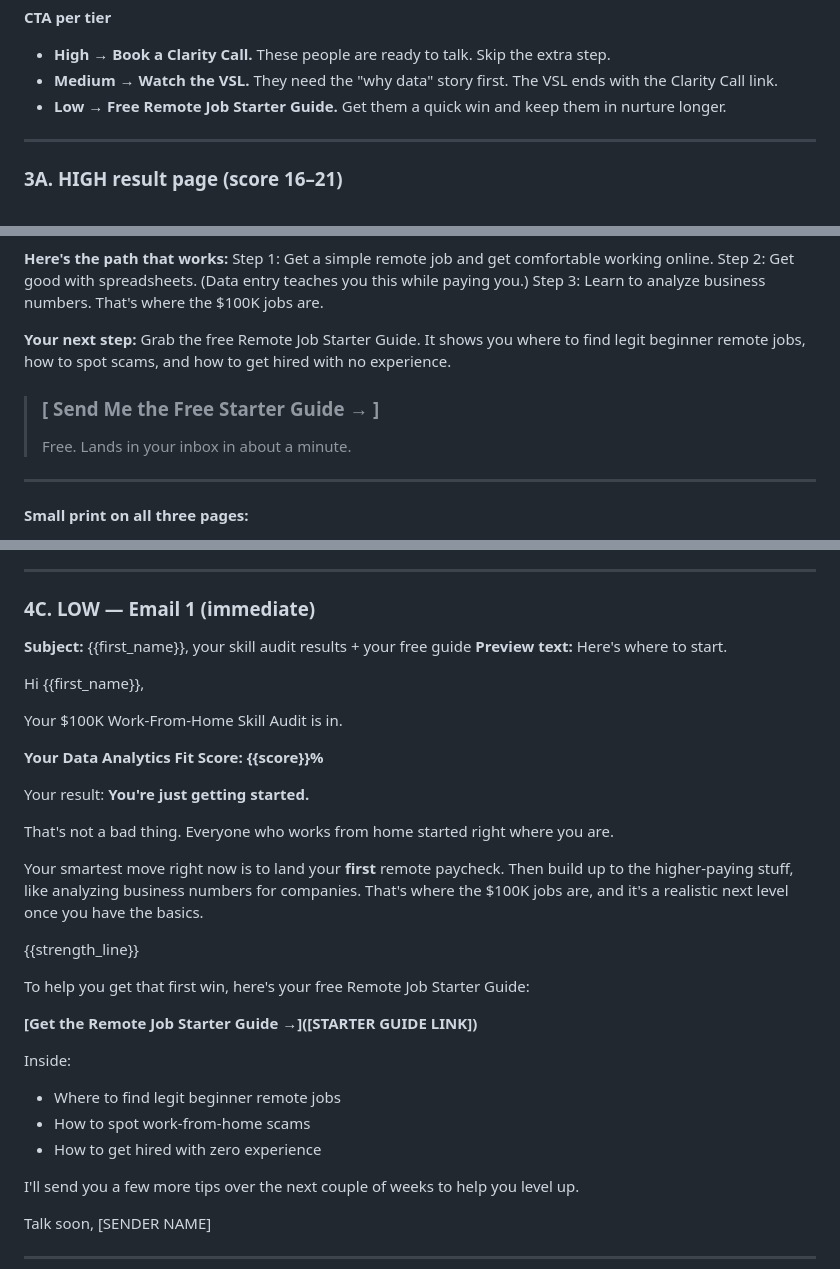
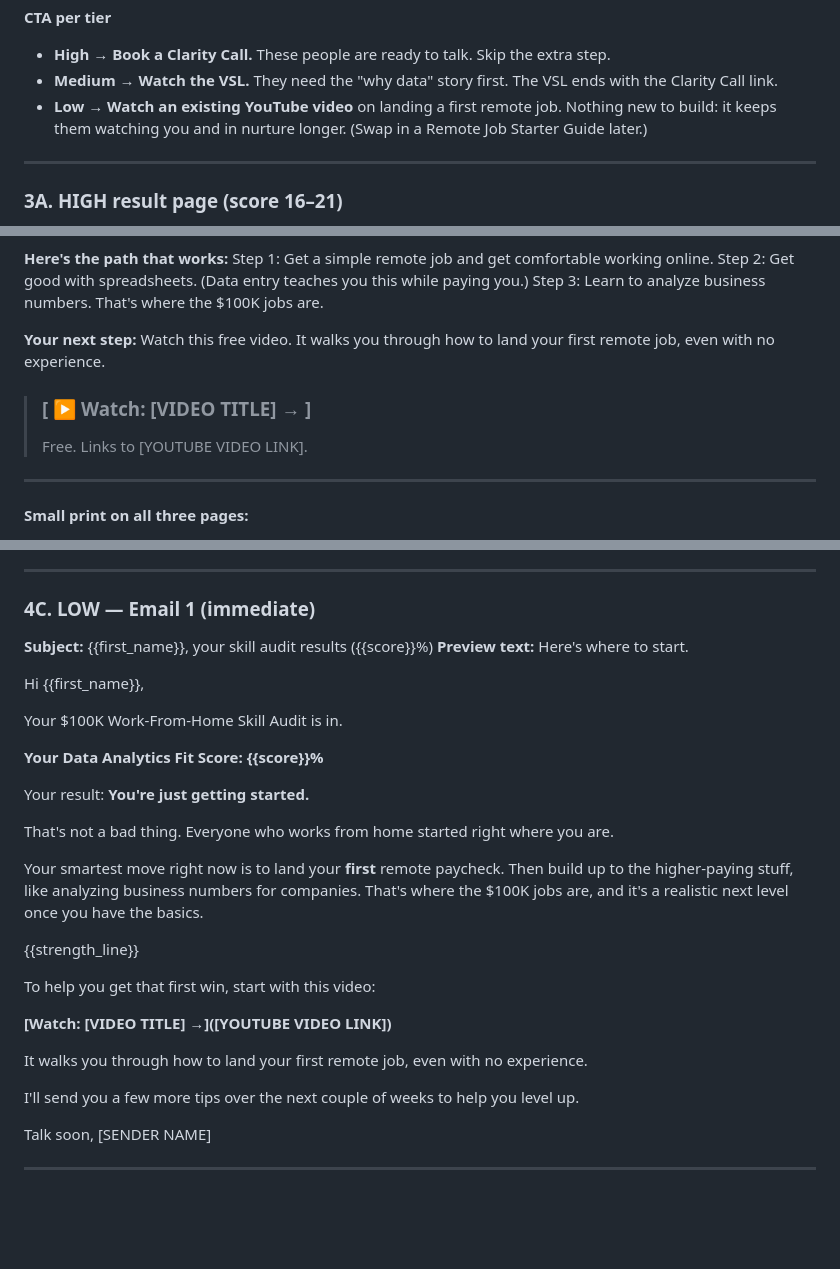
Before and after one commit to mktgassistant-cloud/mktgassistant, a Markdown page: funnels/100k-wfh-skill-audit.md, 3 parts joined by grey strips. Drawn GitHub-style; blank space fills up the shorter version.

Commit message:
Point Low tier CTA to an existing YouTube video instead of a starter guide
Co-Authored-By: Claude Opus 5.5 <noreply@anthropic.com>
Claude-Session: https://claude.ai/code/session_01L4vhHxdRoSKwVUapeUY4mT

```diff
--- a/funnels/100k-wfh-skill-audit.md
+++ b/funnels/100k-wfh-skill-audit.md
@@ -229,7 +229,7 @@ All three pages use the same layout. Only the words and the single button change
 **CTA per tier**
 - **High → Book a Clarity Call.** These people are ready to talk. Skip the extra step.
 - **Medium → Watch the VSL.** They need the "why data" story first. The VSL ends with the Clarity Call link.
-- **Low → Free Remote Job Starter Guide.** Get them a quick win and keep them in nurture longer.
+- **Low → Watch an existing YouTube video** on landing a first remote job. Nothing new to build: it keeps them watching you and in nurture longer. (Swap in a Remote Job Starter Guide later.)
 
 ---
 
@@ -321,10 +321,10 @@ Step 2: Get good with spreadsheets. (Data entry teaches you this while paying yo
 Step 3: Learn to analyze business numbers. That's where the $100K jobs are.
 
 **Your next step:**
-Grab the free Remote Job Starter Guide. It shows you where to find legit beginner remote jobs, how to spot scams, and how to get hired with no experience.
+Watch this free video. It walks you through how to land your first remote job, even with no experience.
 
-> ### [ Send Me the Free Starter Guide → ]
-> Free. Lands in your inbox in about a minute.
+> ### [ ▶ Watch: [VIDEO TITLE] → ]
+> Free. Links to [YOUTUBE VIDEO LINK].
 
 ---
 
@@ -407,7 +407,7 @@ P.S. At the end of the video there's a link to book a free Clarity Call if you w
 
 ### 4C. LOW — Email 1 (immediate)
 
-**Subject:** {{first_name}}, your skill audit results + your free guide
+**Subject:** {{first_name}}, your skill audit results ({{score}}%)
 **Preview text:** Here's where to start.
 
 Hi {{first_name}},
@@ -424,14 +424,11 @@ Your smartest move right now is to land your **first** remote paycheck. Then bui
 
 {{strength_line}}
 
-To help you get that first win, here's your free Remote Job Starter Guide:
+To help you get that first win, start with this video:
 
-**[Get the Remote Job Starter Guide →]([STARTER GUIDE LINK])**
+**[Watch: [VIDEO TITLE] →]([YOUTUBE VIDEO LINK])**
 
-Inside:
-- Where to find legit beginner remote jobs
-- How to spot work-from-home scams
-- How to get hired with zero experience
+It walks you through how to land your first remote job, even with no experience.
 
 I'll send you a few more tips over the next couple of weeks to help you level up.
 
```
Also changed, not shown: other parts of funnels/100k-wfh-skill-audit.md (+2 -2 lines).
